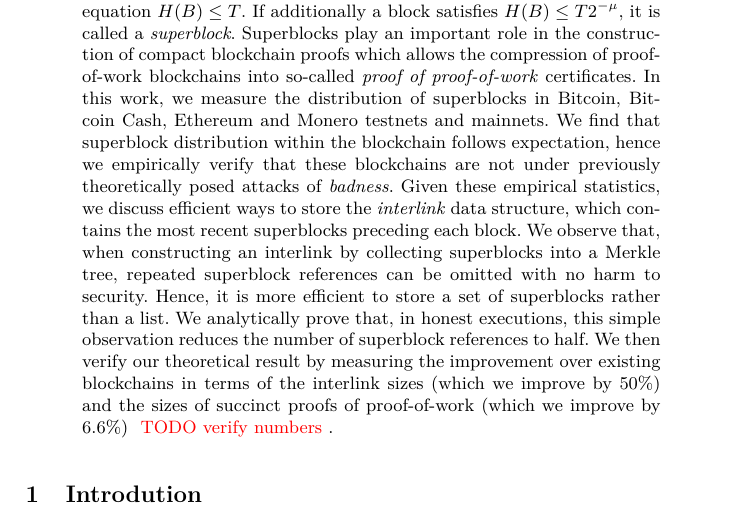
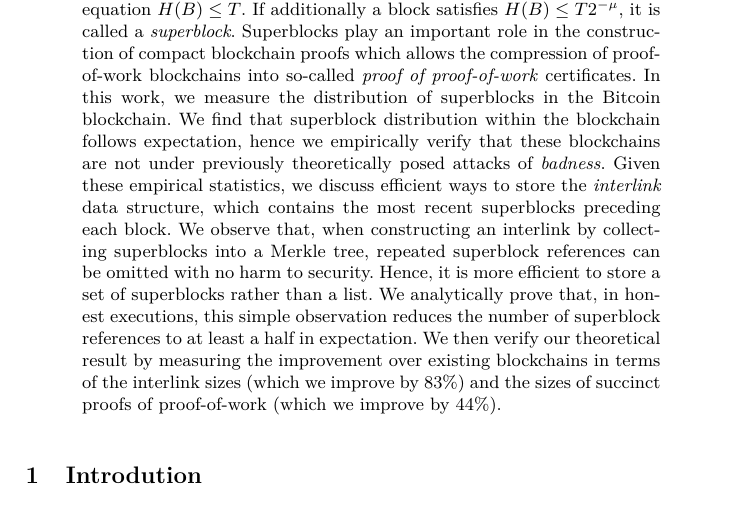
Before and after one commit to decrypto-org/superblocks-paper, a LaTeX paper (superblocks.tex, which reads abstract.tex): part of page 1 of 6, cut so that both start at the same text. Compiled offline with pdfLaTeX.

Commit message:
Update numbers and make abstract less ambitious

```diff
--- a/abstract.tex
+++ b/abstract.tex
@@ -4,19 +4,19 @@
   a \emph{superblock}. Superblocks play an important role in the construction of
   compact blockchain proofs which allows the compression of proof-of-work
   blockchains into so-called \emph{proof of proof-of-work} certificates. In this
-  work, we measure the distribution of superblocks in Bitcoin, Bitcoin Cash,
-  Ethereum and Monero testnets and mainnets. We find that superblock
-  distribution within the blockchain follows expectation, hence we empirically
-  verify that these blockchains are not under previously theoretically posed
-  attacks of \emph{badness}. Given these empirical statistics, we discuss
-  efficient ways to store the \emph{interlink} data structure, which contains
-  the most recent superblocks preceding each block. We observe that, when
-  constructing an interlink by collecting superblocks into a Merkle tree,
-  repeated superblock references can be omitted with no harm to security. Hence,
-  it is more efficient to store a set of superblocks rather than a list. We
-  analytically prove that, in honest executions, this simple observation reduces
-  the number of superblock references to half. We then verify our theoretical
-  result by measuring the improvement over existing blockchains in terms of the
-  interlink sizes (which we improve by $50\%$) and the sizes of succinct proofs
-  of proof-of-work (which we improve by $6.6\%$) \TODO{TODO verify numbers}.
+  work, we measure the distribution of superblocks in the Bitcoin blockchain. We
+  find that superblock distribution within the blockchain follows expectation,
+  hence we empirically verify that these blockchains are not under previously
+  theoretically posed attacks of \emph{badness}. Given these empirical
+  statistics, we discuss efficient ways to store the \emph{interlink} data
+  structure, which contains the most recent superblocks preceding each block. We
+  observe that, when constructing an interlink by collecting superblocks into a
+  Merkle tree, repeated superblock references can be omitted with no harm to
+  security. Hence, it is more efficient to store a set of superblocks rather
+  than a list. We analytically prove that, in honest executions, this simple
+  observation reduces the number of superblock references to at least a half in
+  expectation. We then verify our theoretical result by measuring the
+  improvement over existing blockchains in terms of the interlink sizes (which
+  we improve by $83\%$) and the sizes of succinct proofs of proof-of-work (which
+  we improve by $44\%$).
 \end{abstract}
```
